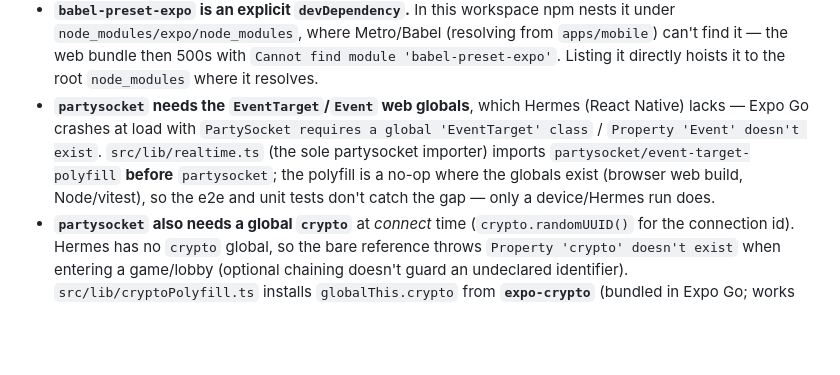
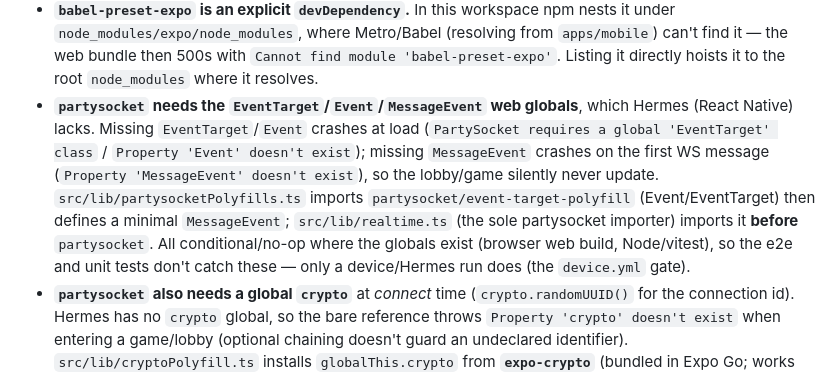
Before and after one commit to hrmnfng/trap-card-game, a Markdown page: AGENTS.md, the part around the change. Rendered like a GitHub page; blank space fills up the shorter version.

Commit message:
docs: note MessageEvent polyfill + ci-device-run.sh in device suite docs

```diff
--- a/AGENTS.md
+++ b/AGENTS.md
@@ -189,13 +189,17 @@ Two non-obvious constraints from the SDK 52 → 54 upgrade:
   from `apps/mobile`) can't find it — the web bundle then 500s with
   `Cannot find module 'babel-preset-expo'`. Listing it directly hoists it to the
   root `node_modules` where it resolves.
-- **`partysocket` needs the `EventTarget`/`Event` web globals**, which Hermes
-  (React Native) lacks — Expo Go crashes at load with
-  `PartySocket requires a global 'EventTarget' class` / `Property 'Event' doesn't
-  exist`. `src/lib/realtime.ts` (the sole partysocket importer) imports
-  `partysocket/event-target-polyfill` **before** `partysocket`; the polyfill is a
-  no-op where the globals exist (browser web build, Node/vitest), so the e2e and
-  unit tests don't catch the gap — only a device/Hermes run does.
+- **`partysocket` needs the `EventTarget`/`Event`/`MessageEvent` web globals**,
+  which Hermes (React Native) lacks. Missing `EventTarget`/`Event` crashes at load
+  (`PartySocket requires a global 'EventTarget' class` / `Property 'Event' doesn't
+  exist`); missing `MessageEvent` crashes on the first WS message
+  (`Property 'MessageEvent' doesn't exist`), so the lobby/game silently never
+  update. `src/lib/partysocketPolyfills.ts` imports `partysocket/event-target-polyfill`
+  (Event/EventTarget) then defines a minimal `MessageEvent`; `src/lib/realtime.ts`
+  (the sole partysocket importer) imports it **before** `partysocket`. All
+  conditional/no-op where the globals exist (browser web build, Node/vitest), so
+  the e2e and unit tests don't catch these — only a device/Hermes run does (the
+  `device.yml` gate).
 - **`partysocket` also needs a global `crypto`** at *connect* time
   (`crypto.randomUUID()` for the connection id). Hermes has no `crypto` global, so
   the bare reference throws `Property 'crypto' doesn't exist` when entering a
```
Also changed, not shown: 1 other file.
